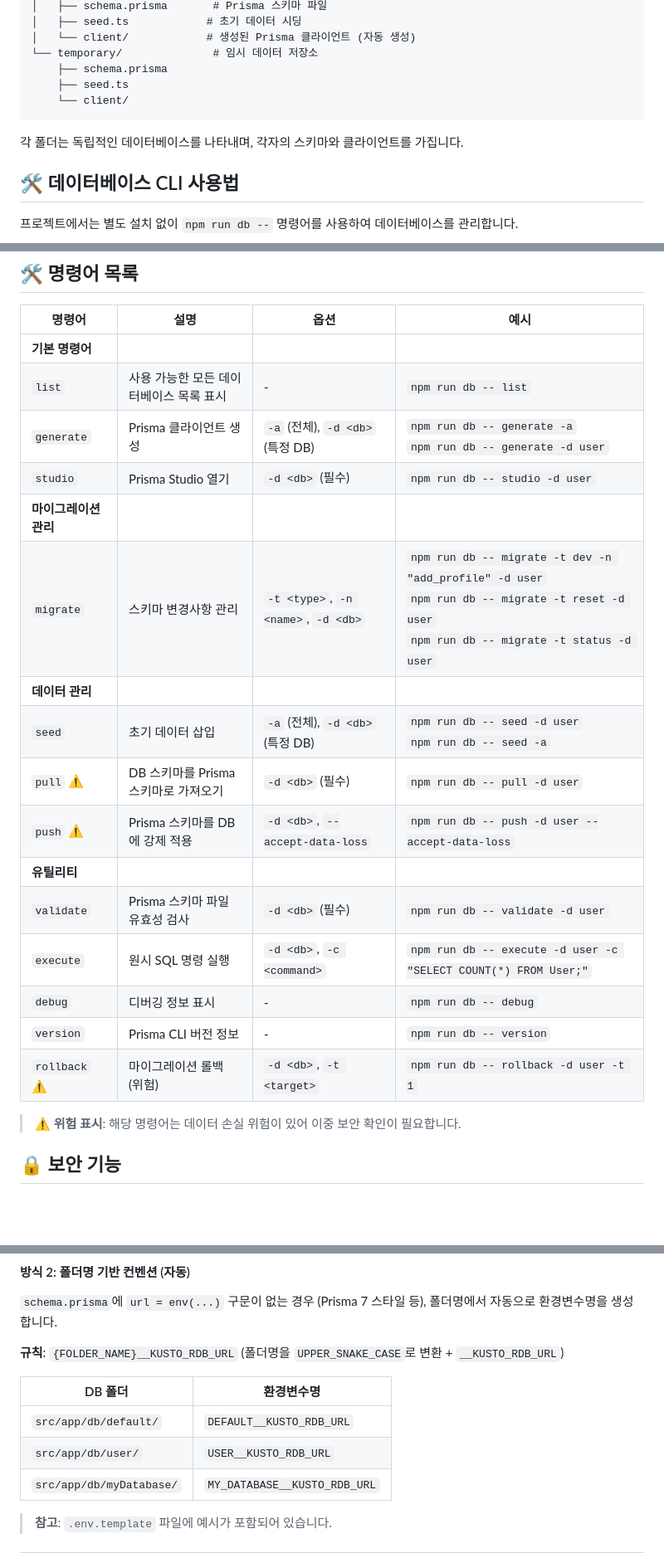
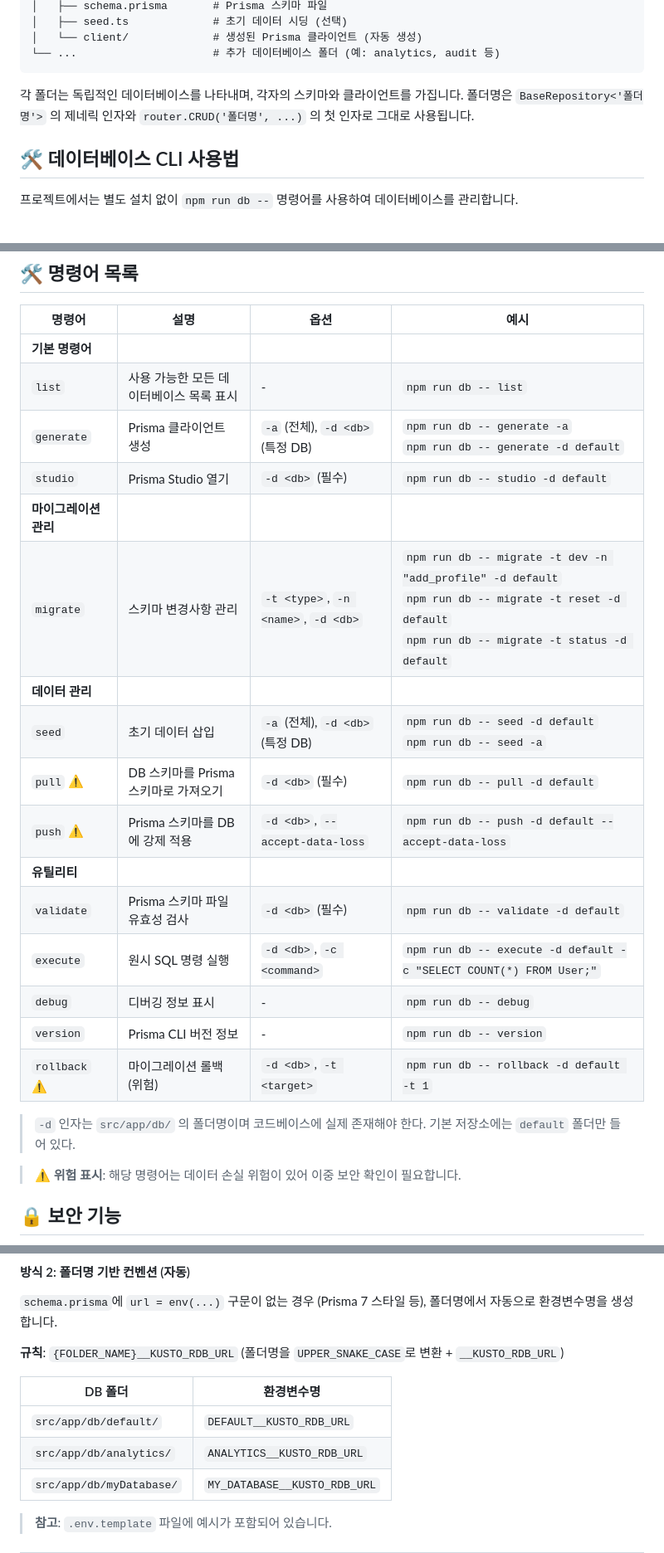
Before and after one commit to taxi-tabby/express.js-kusto, a Markdown page: docs/03-database-management.md, 3 parts joined by grey strips. Shown at 83% size. Rendered like a GitHub page; blank space fills up the shorter version.

````diff
--- a/docs/03-database-management.md
+++ b/docs/03-database-management.md
@@ -81,13 +62,10 @@ src/app/db/
 │   ├── schema.prisma       # Prisma 스키마 파일
-│   ├── seed.ts            # 초기 데이터 시딩
-│   └── client/            # 생성된 Prisma 클라이언트 (자동 생성)
-└── temporary/              # 임시 데이터 저장소
-    ├── schema.prisma
-    ├── seed.ts
-    └── client/
+│   ├── seed.ts             # 초기 데이터 시딩 (선택)
+│   └── client/             # 생성된 Prisma 클라이언트 (자동 생성)
+└── ...                     # 추가 데이터베이스 폴더 (예: analytics, audit 등)
 ```
 
-각 폴더는 독립적인 데이터베이스를 나타내며, 각자의 스키마와 클라이언트를 가집니다.
+각 폴더는 독립적인 데이터베이스를 나타내며, 각자의 스키마와 클라이언트를 가집니다. 폴더명은 `BaseRepository<'폴더명'>` 의 제네릭 인자와 `router.CRUD('폴더명', ...)` 의 첫 인자로 그대로 사용됩니다.
 
 ## 🛠️ 데이터베이스 CLI 사용법
 
@@ -104,20 +82,22 @@ npm run db -- <명령어> [옵션]
 |--------|------|------|------|
 | **기본 명령어** |
 | `list` | 사용 가능한 모든 데이터베이스 목록 표시 | - | `npm run db -- list` |
-| `generate` | Prisma 클라이언트 생성 | `-a` (전체), `-d <db>` (특정 DB) | `npm run db -- generate -a`<br>`npm run db -- generate -d user` |
-| `studio` | Prisma Studio 열기 | `-d <db>` (필수) | `npm run db -- studio -d user` |
+| `generate` | Prisma 클라이언트 생성 | `-a` (전체), `-d <db>` (특정 DB) | `npm run db -- generate -a`<br>`npm run db -- generate -d default` |
+| `studio` | Prisma Studio 열기 | `-d <db>` (필수) | `npm run db -- studio -d default` |
 | **마이그레이션 관리** |
-| `migrate` | 스키마 변경사항 관리 | `-t <type>`, `-n <name>`, `-d <db>` | `npm run db -- migrate -t dev -n "add_profile" -d user`<br>`npm run db -- migrate -t reset -d user`<br>`npm run db -- migrate -t status -d user` |
+| `migrate` | 스키마 변경사항 관리 | `-t <type>`, `-n <name>`, `-d <db>` | `npm run db -- migrate -t dev -n "add_profile" -d default`<br>`npm run db -- migrate -t reset -d default`<br>`npm run db -- migrate -t status -d default` |
 | **데이터 관리** |
-| `seed` | 초기 데이터 삽입 | `-a` (전체), `-d <db>` (특정 DB) | `npm run db -- seed -d user`<br>`npm run db -- seed -a` |
-| `pull` ⚠️ | DB 스키마를 Prisma 스키마로 가져오기 | `-d <db>` (필수) | `npm run db -- pull -d user` |
-| `push` ⚠️ | Prisma 스키마를 DB에 강제 적용 | `-d <db>`, `--accept-data-loss` | `npm run db -- push -d user --accept-data-loss` |
+| `seed` | 초기 데이터 삽입 | `-a` (전체), `-d <db>` (특정 DB) | `npm run db -- seed -d default`<br>`npm run db -- seed -a` |
+| `pull` ⚠️ | DB 스키마를 Prisma 스키마로 가져오기 | `-d <db>` (필수) | `npm run db -- pull -d default` |
+| `push` ⚠️ | Prisma 스키마를 DB에 강제 적용 | `-d <db>`, `--accept-data-loss` | `npm run db -- push -d default --accept-data-loss` |
 | **유틸리티** |
-| `validate` | Prisma 스키마 파일 유효성 검사 | `-d <db>` (필수) | `npm run db -- validate -d user` |
-| `execute` | 원시 SQL 명령 실행 | `-d <db>`, `-c <command>` | `npm run db -- execute -d user -c "SELECT COUNT(*) FROM User;"` |
+| `validate` | Prisma 스키마 파일 유효성 검사 | `-d <db>` (필수) | `npm run db -- validate -d default` |
+| `execute` | 원시 SQL 명령 실행 | `-d <db>`, `-c <command>` | `npm run db -- execute -d default -c "SELECT COUNT(*) FROM User;"` |
 | `debug` | 디버깅 정보 표시 | - | `npm run db -- debug` |
 | `version` | Prisma CLI 버전 정보 | - | `npm run db -- version` |
-| `rollback` ⚠️ | 마이그레이션 롤백 (위험) | `-d <db>`, `-t <target>` | `npm run db -- rollback -d user -t 1` |
+| `rollback` ⚠️ | 마이그레이션 롤백 (위험) | `-d <db>`, `-t <target>` | `npm run db -- rollback -d default -t 1` |
+
+> `-d` 인자는 `src/app/db/` 의 폴더명이며 코드베이스에 실제 존재해야 한다. 기본 저장소에는 `default` 폴더만 들어 있다.
 
 > **⚠️ 위험 표시**: 해당 명령어는 데이터 손실 위험이 있어 이중 보안 확인이 필요합니다.
 
@@ -257,7 +237,7 @@ datasource db {
 | DB 폴더 | 환경변수명 |
 |---------|-----------|
 | `src/app/db/default/` | `DEFAULT__KUSTO_RDB_URL` |
-| `src/app/db/user/` | `USER__KUSTO_RDB_URL` |
+| `src/app/db/analytics/` | `ANALYTICS__KUSTO_RDB_URL` |
 | `src/app/db/myDatabase/` | `MY_DATABASE__KUSTO_RDB_URL` |
 
 > **참고**: `.env.template` 파일에 예시가 포함되어 있습니다.
````
Also changed, not shown: other parts of docs/03-database-management.md (+44 -63 lines).
